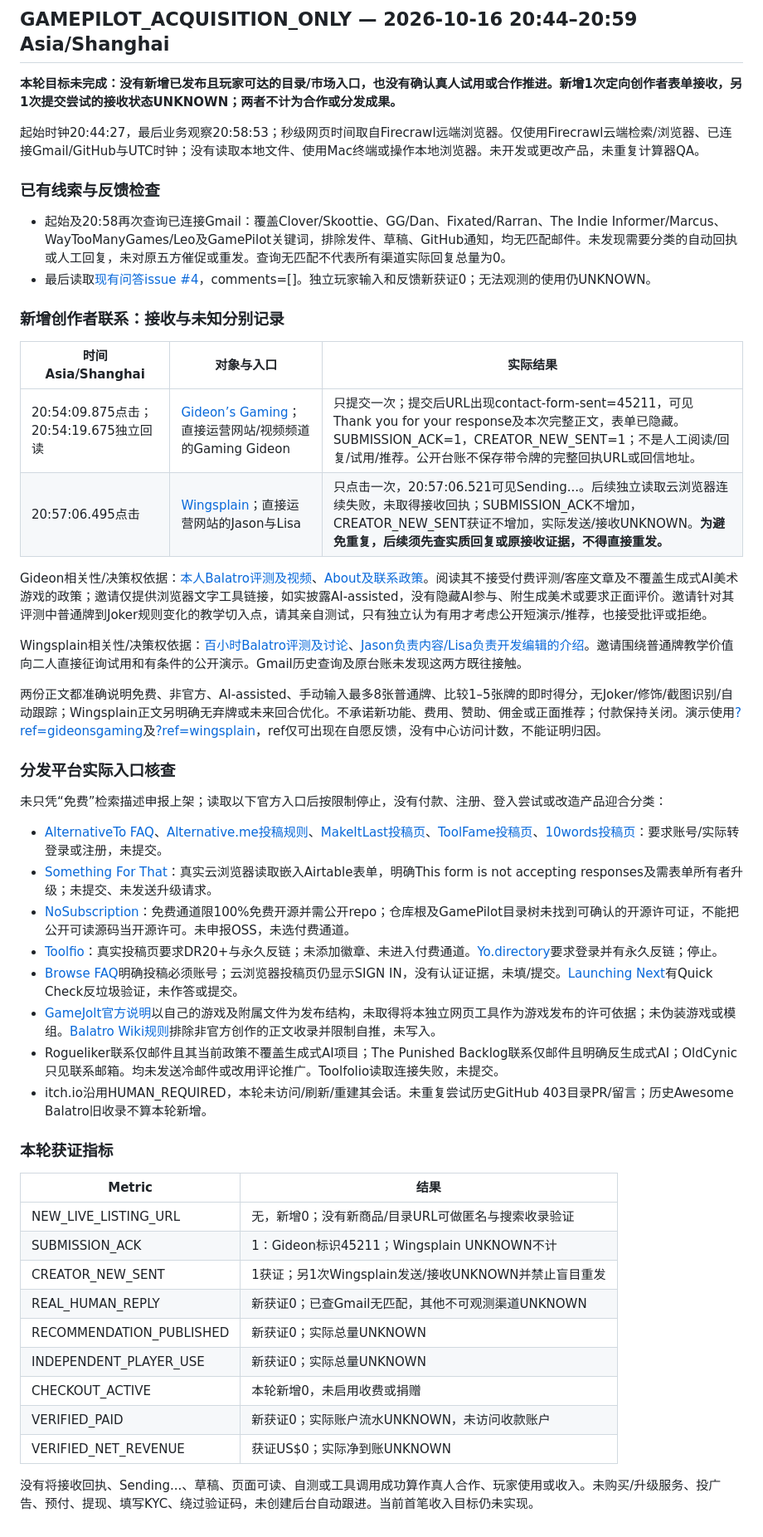
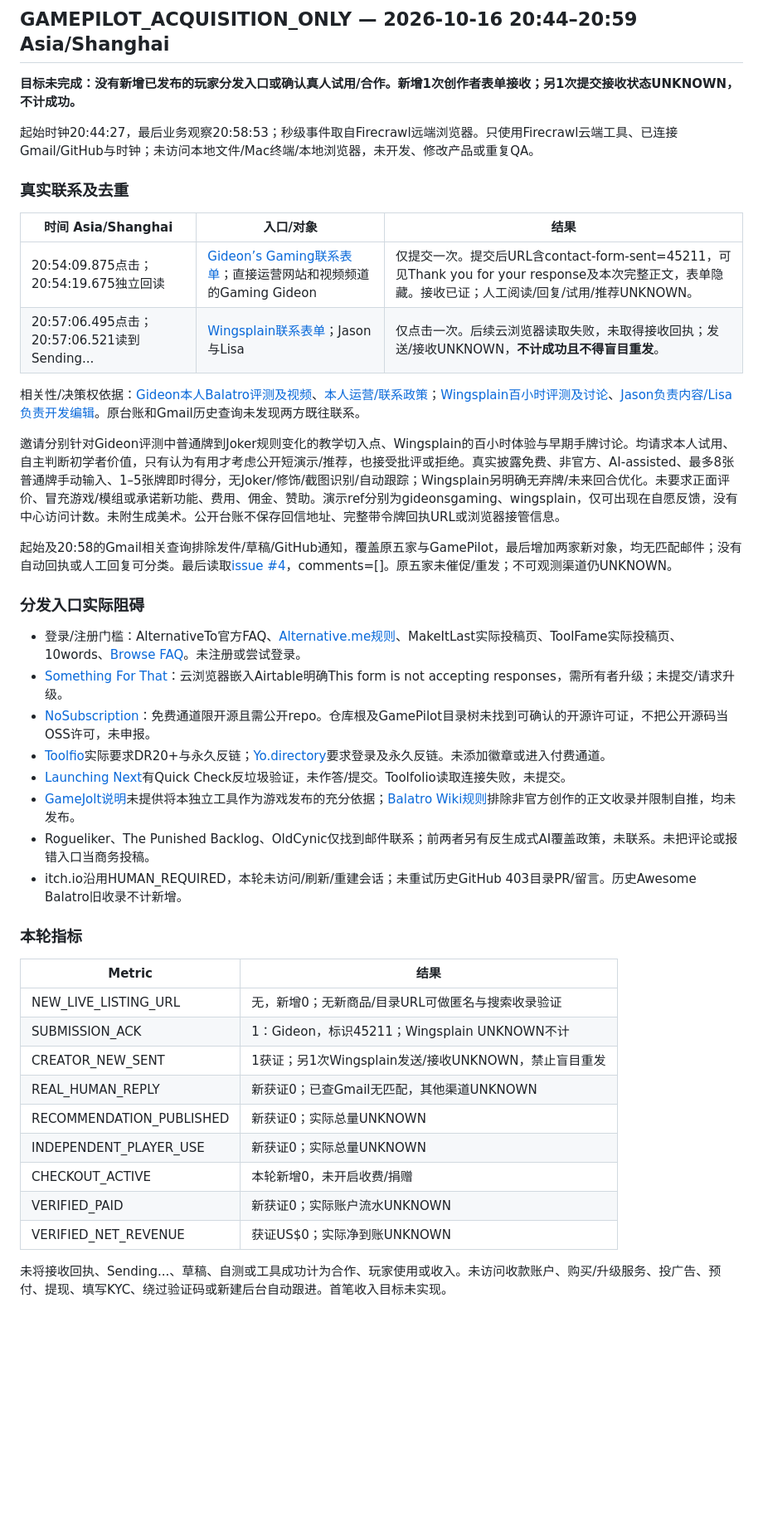
Before and after one commit to yl124915300-dot/yl124915300-dot.github.io, a Markdown page: gamepilot/operations/dual-acquisition-20261016.md, the part around the change. Shown at 83% size. Rendered like a GitHub page; blank space fills up the shorter version.

Commit message:
docs: keep acquisition continuation concise and evidence based

```diff
--- a/gamepilot/operations/dual-acquisition-20261016.md
+++ b/gamepilot/operations/dual-acquisition-20261016.md
@@ -521,53 +521,46 @@ FIRST_REAL_REVENUE>US$0 尚未实现。没有开收费入口、操作付款/提
 
 ## GAMEPILOT_ACQUISITION_ONLY — 2026-10-16 20:44–20:59 Asia/Shanghai
 
-**本轮目标未完成：没有新增已发布且玩家可达的目录/市场入口，也没有确认真人试用或合作推进。新增1次定向创作者表单接收，另1次提交尝试的接收状态UNKNOWN；两者不计为合作或分发成果。**
+**目标未完成：没有新增已发布的玩家分发入口或确认真人试用/合作。新增1次创作者表单接收；另1次提交接收状态UNKNOWN，不计成功。**
 
-起始时钟20:44:27，最后业务观察20:58:53；秒级网页时间取自Firecrawl远端浏览器。仅使用Firecrawl云端检索/浏览器、已连接Gmail/GitHub与UTC时钟；没有读取本地文件、使用Mac终端或操作本地浏览器。未开发或更改产品，未重复计算器QA。
+起始时钟20:44:27，最后业务观察20:58:53；秒级事件取自Firecrawl远端浏览器。只使用Firecrawl云端工具、已连接Gmail/GitHub与时钟；未访问本地文件/Mac终端/本地浏览器，未开发、修改产品或重复QA。
 
-### 已有线索与反馈检查
+### 真实联系及去重
 
-- 起始及20:58再次查询已连接Gmail：覆盖Clover/Skoottie、GG/Dan、Fixated/Rarran、The Indie Informer/Marcus、WayTooManyGames/Leo及GamePilot关键词，排除发件、草稿、GitHub通知，均无匹配邮件。未发现需要分类的自动回执或人工回复，未对原五方催促或重发。查询无匹配不代表所有渠道实际回复总量为0。
-- 最后读取[现有问答issue #4](https://github.com/yl124915300-dot/yl124915300-dot.github.io/issues/4)，comments=[]。独立玩家输入和反馈新获证0；无法观测的使用仍UNKNOWN。
+| 时间 Asia/Shanghai | 入口/对象 | 结果 |
+|---|---|---|
+| 20:54:09.875点击；20:54:19.675独立回读 | [Gideon’s Gaming联系表单](https://gideonsgaming.com/contact/)；直接运营网站和视频频道的Gaming Gideon | 仅提交一次。提交后URL含contact-form-sent=45211，可见Thank you for your response及本次完整正文，表单隐藏。接收已证；人工阅读/回复/试用/推荐UNKNOWN。 |
+| 20:57:06.495点击；20:57:06.521读到Sending... | [Wingsplain联系表单](https://wingsplain.com/contact/)；Jason与Lisa | 仅点击一次。后续云浏览器读取失败，未取得接收回执；发送/接收UNKNOWN，**不计成功且不得盲目重发**。 |
 
-### 新增创作者联系：接收与未知分别记录
+相关性/决策权依据：[Gideon本人Balatro评测及视频](https://gideonsgaming.com/balatro-review/)、[本人运营/联系政策](https://gideonsgaming.com/about-us/)；[Wingsplain百小时评测及讨论](https://wingsplain.com/balatro-review-steam/)、[Jason负责内容/Lisa负责开发编辑](https://wingsplain.com/about/)。原台账和Gmail历史查询未发现两方既往联系。
 
-| 时间 Asia/Shanghai | 对象与入口 | 实际结果 |
-|---|---|---|
-| 20:54:09.875点击；20:54:19.675独立回读 | [Gideon’s Gaming](https://gideonsgaming.com/contact/)；直接运营网站/视频频道的Gaming Gideon | 只提交一次；提交后URL出现contact-form-sent=45211，可见Thank you for your response及本次完整正文，表单已隐藏。SUBMISSION_ACK=1，CREATOR_NEW_SENT=1；不是人工阅读/回复/试用/推荐。公开台账不保存带令牌的完整回执URL或回信地址。 |
-| 20:57:06.495点击 | [Wingsplain](https://wingsplain.com/contact/)；直接运营网站的Jason与Lisa | 只点击一次，20:57:06.521可见Sending...。后续独立读取云浏览器连续失败，未取得接收回执；SUBMISSION_ACK不增加，CREATOR_NEW_SENT获证不增加，实际发送/接收UNKNOWN。**为避免重复，后续须先查实质回复或原接收证据，不得直接重发。** |
+邀请分别针对Gideon评测中普通牌到Joker规则变化的教学切入点、Wingsplain的百小时体验与早期手牌讨论。均请求本人试用、自主判断初学者价值，只有认为有用才考虑公开短演示/推荐，也接受批评或拒绝。真实披露免费、非官方、AI-assisted、最多8张普通牌手动输入、1–5张牌即时得分，无Joker/修饰/截图识别/自动跟踪；Wingsplain另明确无弃牌/未来回合优化。未要求正面评价、冒充游戏/模组或承诺新功能、费用、佣金、赞助。演示ref分别为gideonsgaming、wingsplain，仅可出现在自愿反馈，没有中心访问计数。未附生成美术。公开台账不保存回信地址、完整带令牌回执URL或浏览器接管信息。
 
-Gideon相关性/决策权依据：[本人Balatro评测及视频](https://gideonsgaming.com/balatro-review/)、[About及联系政策](https://gideonsgaming.com/about-us/)。阅读其不接受付费评测/客座文章及不覆盖生成式AI美术游戏的政策；邀请仅提供浏览器文字工具链接，如实披露AI-assisted，没有隐藏AI参与、附生成美术或要求正面评价。邀请针对其评测中普通牌到Joker规则变化的教学切入点，请其亲自测试，只有独立认为有用才考虑公开短演示/推荐，也接受批评或拒绝。
+起始及20:58的Gmail相关查询排除发件/草稿/GitHub通知，覆盖原五家与GamePilot，最后增加两家新对象，均无匹配邮件；没有自动回执或人工回复可分类。最后读取[issue #4](https://github.com/yl124915300-dot/yl124915300-dot.github.io/issues/4)，comments=[]。原五家未催促/重发；不可观测渠道仍UNKNOWN。
 
-Wingsplain相关性/决策权依据：[百小时Balatro评测及讨论](https://wingsplain.com/balatro-review-steam/)、[Jason负责内容/Lisa负责开发编辑的介绍](https://wingsplain.com/about/)。邀请围绕普通牌教学价值向二人直接征询试用和有条件的公开演示。Gmail历史查询及原台账未发现这两方既往接触。
+### 分发入口实际阻碍
 
-两份正文都准确说明免费、非官方、AI-assisted、手动输入最多8张普通牌、比较1–5张牌的即时得分，无Joker/修饰/截图识别/自动跟踪；Wingsplain正文另明确无弃牌或未来回合优化。不承诺新功能、费用、赞助、佣金或正面推荐；付款保持关闭。演示使用[?ref=gideonsgaming](https://yl124915300-dot.github.io/gamepilot/balatro/?ref=gideonsgaming)及[?ref=wingsplain](https://yl124915300-dot.github.io/gamepilot/balatro/?ref=wingsplain)，ref仅可出现在自愿反馈，没有中心访问计数，不能证明归因。
+- 登录/注册门槛：AlternativeTo官方FAQ、[Alternative.me规则](https://alternative.me/how-to/submit-software/)、MakeItLast实际投稿页、ToolFame实际投稿页、10words、[Browse FAQ](https://browse.fyi/faqs)。未注册或尝试登录。
+- [Something For That](https://www.somethingforthat.com/submit)：云浏览器嵌入Airtable明确This form is not accepting responses，需所有者升级；未提交/请求升级。
+- [NoSubscription](https://nosubscription.org/submit)：免费通道限开源且需公开repo。仓库根及GamePilot目录树未找到可确认的开源许可证，不把公开源码当OSS许可，未申报。
+- [Toolfio](https://toolfio.com/submit)实际要求DR20+与永久反链；[Yo.directory](https://yo.directory/submit)要求登录及永久反链。未添加徽章或进入付费通道。
+- [Launching Next](https://www.launchingnext.com/submit/)有Quick Check反垃圾验证，未作答/提交。Toolfolio读取连接失败，未提交。
+- [GameJolt说明](https://gamejolt.com/help-docs/creators/add-game)未提供将本独立工具作为游戏发布的充分依据；[Balatro Wiki规则](https://balatrowiki.org/w/Balatro_Wiki:Wiki_rules)排除非官方创作的正文收录并限制自推，均未发布。
+- Rogueliker、The Punished Backlog、OldCynic仅找到邮件联系；前两者另有反生成式AI覆盖政策，未联系。未把评论或报错入口当商务投稿。
+- itch.io沿用HUMAN_REQUIRED，本轮未访问/刷新/重建会话；未重试历史GitHub 403目录PR/留言。历史Awesome Balatro旧收录不计新增。
 
-### 分发平台实际入口核查
-
-未只凭“免费”检索描述申报上架；读取以下官方入口后按限制停止，没有付款、注册、登入尝试或改造产品迎合分类：
-
-- [AlternativeTo FAQ](https://alternativeto.net/faq/)、[Alternative.me投稿规则](https://alternative.me/how-to/submit-software/)、[MakeItLast投稿页](https://www.makeitla.st/submit)、[ToolFame投稿页](https://toolfame.com/submit)、[10words投稿页](https://app.10words.io/submit)：要求账号/实际转登录或注册，未提交。
-- [Something For That](https://www.somethingforthat.com/submit)：真实云浏览器读取嵌入Airtable表单，明确This form is not accepting responses及需表单所有者升级；未提交、未发送升级请求。
-- [NoSubscription](https://nosubscription.org/submit)：免费通道限100%免费开源并需公开repo；仓库根及GamePilot目录树未找到可确认的开源许可证，不能把公开可读源码当开源许可。未申报OSS，未选付费通道。
-- [Toolfio](https://toolfio.com/submit)：真实投稿页要求DR20+与永久反链；未添加徽章、未进入付费通道。[Yo.directory](https://yo.directory/submit)要求登录并有永久反链；停止。
-- [Browse FAQ](https://browse.fyi/faqs)明确投稿必须账号；云浏览器投稿页仍显示SIGN IN，没有认证证据，未填/提交。[Launching Next](https://www.launchingnext.com/submit/)有Quick Check反垃圾验证，未作答或提交。
-- [GameJolt官方说明](https://gamejolt.com/help-docs/creators/add-game)以自己的游戏及附属文件为发布结构，未取得将本独立网页工具作为游戏发布的许可依据；未伪装游戏或模组。[Balatro Wiki规则](https://balatrowiki.org/w/Balatro_Wiki:Wiki_rules)排除非官方创作的正文收录并限制自推，未写入。
-- Rogueliker联系仅邮件且其当前政策不覆盖生成式AI项目；The Punished Backlog联系仅邮件且明确反生成式AI；OldCynic只见联系邮箱。均未发送冷邮件或改用评论推广。Toolfolio读取连接失败，未提交。
-- itch.io沿用HUMAN_REQUIRED，本轮未访问/刷新/重建其会话。未重复尝试历史GitHub 403目录PR/留言；历史Awesome Balatro旧收录不算本轮新增。
-
-### 本轮获证指标
+### 本轮指标
 
 | Metric | 结果 |
 |---|---|
-| NEW_LIVE_LISTING_URL | 无，新增0；没有新商品/目录URL可做匿名与搜索收录验证 |
-| SUBMISSION_ACK | 1：Gideon标识45211；Wingsplain UNKNOWN不计 |
-| CREATOR_NEW_SENT | 1获证；另1次Wingsplain发送/接收UNKNOWN并禁止盲目重发 |
-| REAL_HUMAN_REPLY | 新获证0；已查Gmail无匹配，其他不可观测渠道UNKNOWN |
+| NEW_LIVE_LISTING_URL | 无，新增0；无新商品/目录URL可做匿名与搜索收录验证 |
+| SUBMISSION_ACK | 1：Gideon，标识45211；Wingsplain UNKNOWN不计 |
+| CREATOR_NEW_SENT | 1获证；另1次Wingsplain发送/接收UNKNOWN，禁止盲目重发 |
+| REAL_HUMAN_REPLY | 新获证0；已查Gmail无匹配，其他渠道UNKNOWN |
 | RECOMMENDATION_PUBLISHED | 新获证0；实际总量UNKNOWN |
 | INDEPENDENT_PLAYER_USE | 新获证0；实际总量UNKNOWN |
-| CHECKOUT_ACTIVE | 本轮新增0，未启用收费或捐赠 |
-| VERIFIED_PAID | 新获证0；实际账户流水UNKNOWN，未访问收款账户 |
+| CHECKOUT_ACTIVE | 本轮新增0，未开启收费/捐赠 |
+| VERIFIED_PAID | 新获证0；实际账户流水UNKNOWN |
 | VERIFIED_NET_REVENUE | 获证US$0；实际净到账UNKNOWN |
 
-没有将接收回执、Sending...、草稿、页面可读、自测或工具调用成功算作真人合作、玩家使用或收入。未购买/升级服务、投广告、预付、提现、填写KYC、绕过验证码，未创建后台自动跟进。当前首笔收入目标仍未实现。
+未将接收回执、Sending...、草稿、自测或工具成功计为合作、玩家使用或收入。未访问收款账户、购买/升级服务、投广告、预付、提现、填写KYC、绕过验证码或新建后台自动跟进。首笔收入目标未实现。
```
